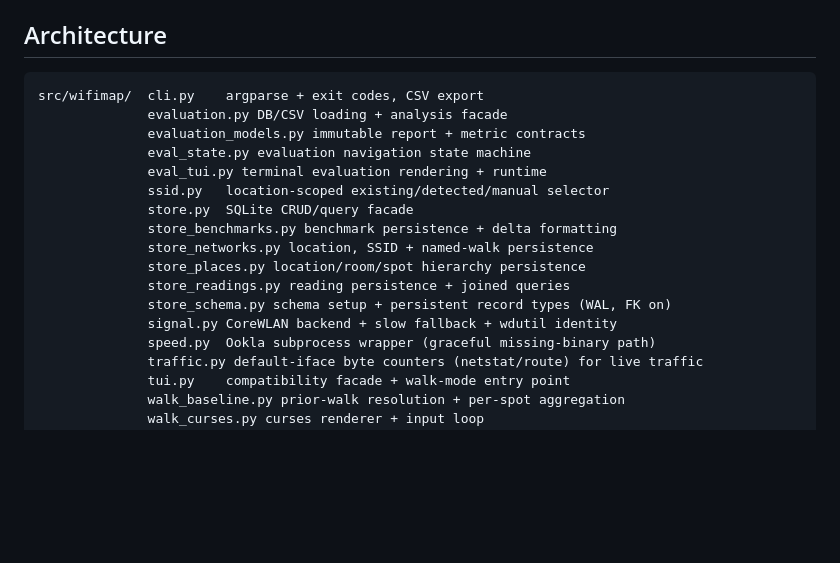
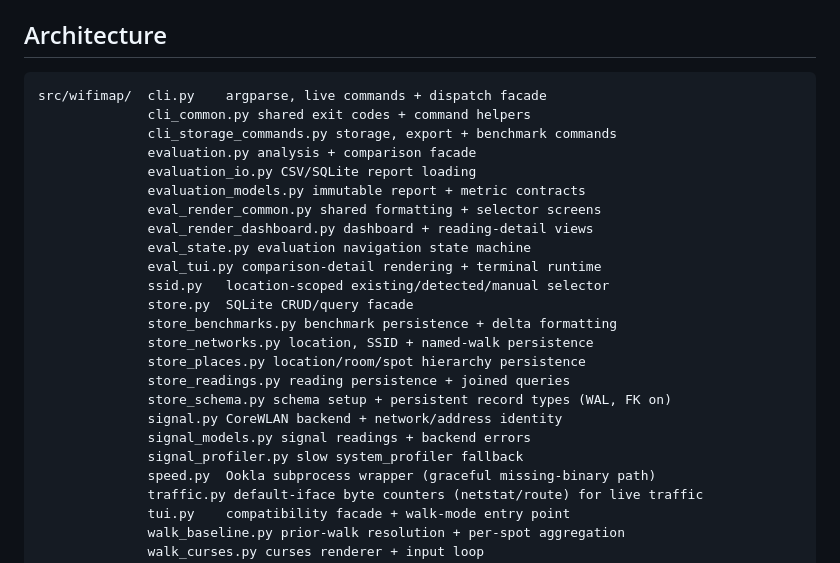
Before and after one commit to inframanufaktur/wifi-map, a Markdown page: README.md, the part around the change. GitHub-like rendering; blank space fills up the shorter version.

Commit message:
docs(architecture-map): add evaluation and cli modules

````diff
--- a/README.md
+++ b/README.md
@@ -229,11 +229,16 @@ selection, `list`, `export`.
 ## Architecture
 
 ```
-src/wifimap/  cli.py    argparse + exit codes, CSV export
-              evaluation.py DB/CSV loading + analysis facade
+src/wifimap/  cli.py    argparse, live commands + dispatch facade
+              cli_common.py shared exit codes + command helpers
+              cli_storage_commands.py storage, export + benchmark commands
+              evaluation.py analysis + comparison facade
+              evaluation_io.py CSV/SQLite report loading
               evaluation_models.py immutable report + metric contracts
+              eval_render_common.py shared formatting + selector screens
+              eval_render_dashboard.py dashboard + reading-detail views
               eval_state.py evaluation navigation state machine
-              eval_tui.py terminal evaluation rendering + runtime
+              eval_tui.py comparison-detail rendering + terminal runtime
               ssid.py   location-scoped existing/detected/manual selector
               store.py  SQLite CRUD/query facade
               store_benchmarks.py benchmark persistence + delta formatting
@@ -241,7 +246,9 @@ src/wifimap/  cli.py    argparse + exit codes, CSV export
               store_places.py location/room/spot hierarchy persistence
               store_readings.py reading persistence + joined queries
               store_schema.py schema setup + persistent record types (WAL, FK on)
-              signal.py CoreWLAN backend + slow fallback + wdutil identity
+              signal.py CoreWLAN backend + network/address identity
+              signal_models.py signal readings + backend errors
+              signal_profiler.py slow system_profiler fallback
               speed.py  Ookla subprocess wrapper (graceful missing-binary path)
               traffic.py default-iface byte counters (netstat/route) for live traffic
               tui.py    compatibility facade + walk-mode entry point
````
